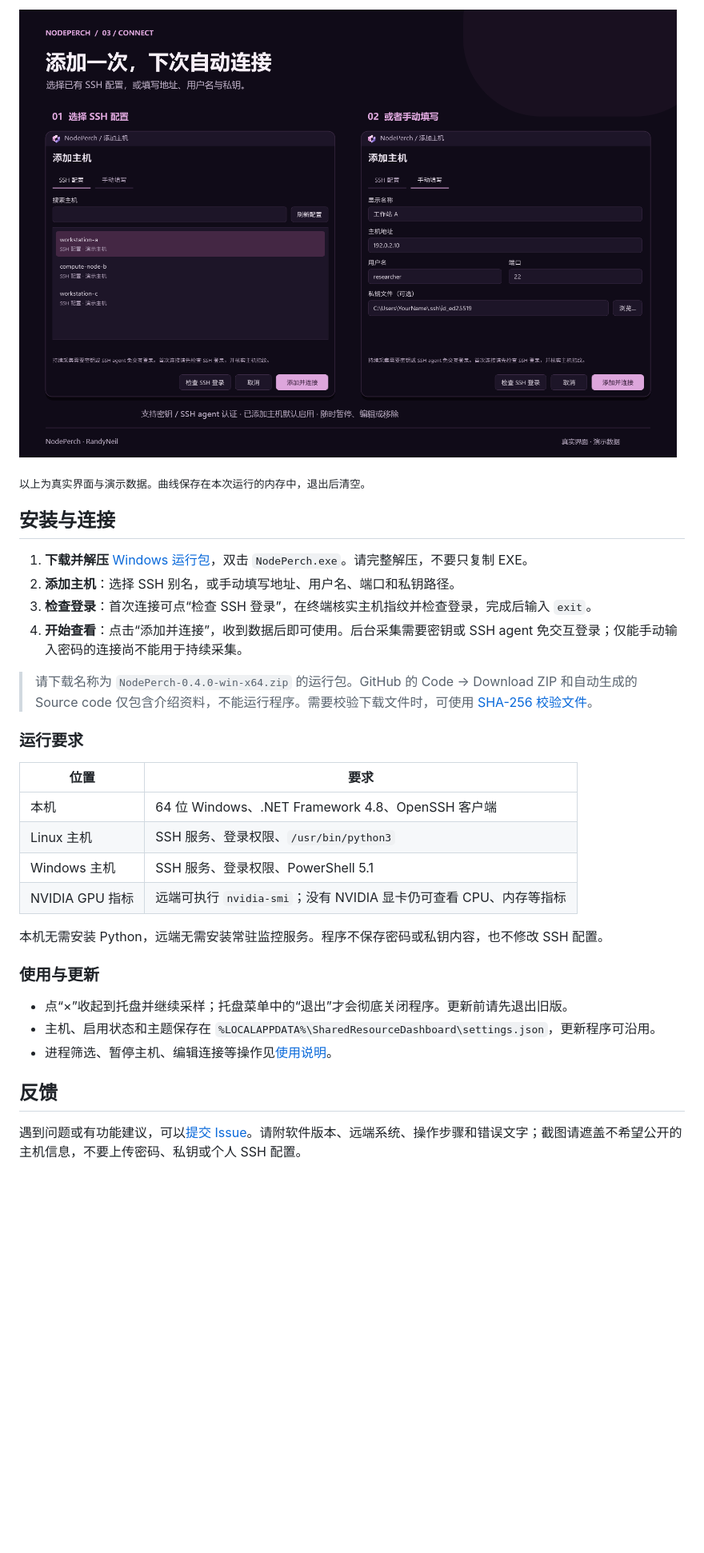
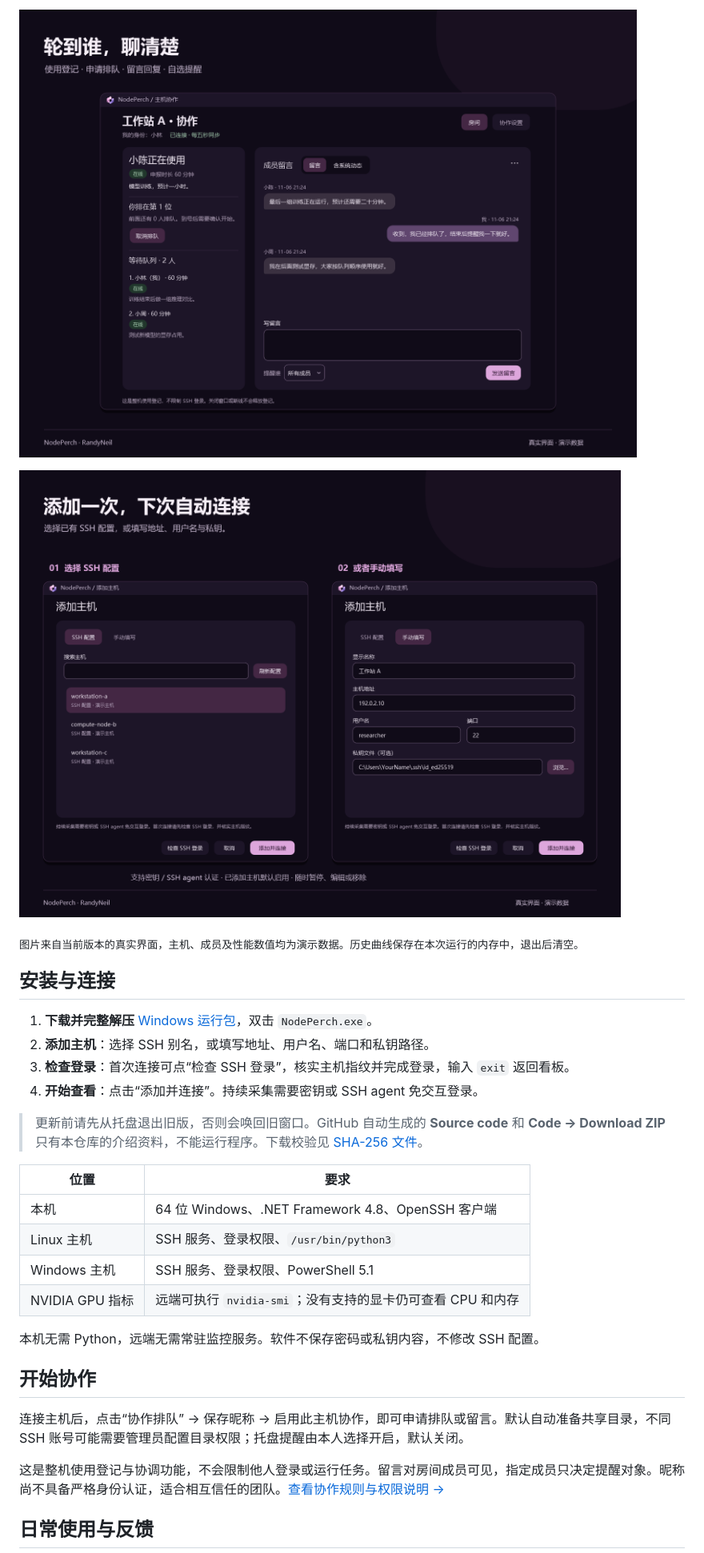
Before and after one commit to NeilRandy/NodePerch, a Markdown page: README.md, the part around one of its changes. Shown at 80% size. Drawn GitHub-style; pictures changed too: images/collaboration.png (added), images/connect.png; blank space fills up the shorter version.

```diff
--- a/README.md
+++ b/README.md
@@ -16,35 +17,33 @@
 
-![添加主机：选择已有 SSH 配置或手动填写连接信息](images/connect.png)
+![新增主机协作：使用登记、申请排队、左右留言气泡与自选提醒](images/collaboration.png)
 
-<sub>以上为真实界面与演示数据。曲线保存在本次运行的内存中，退出后清空。</sub>
+![添加主机：选择已有 SSH 配置，或手动填写连接信息](images/connect.png)
+
+<sub>图片来自当前版本的真实界面，主机、成员及性能数值均为演示数据。历史曲线保存在本次运行的内存中，退出后清空。</sub>
 
 ## 安装与连接
 
-1. **下载并解压** [Windows 运行包](https://github.com/NeilRandy/NodePerch/releases/download/v0.4.0/NodePerch-0.4.0-win-x64.zip)，双击 `NodePerch.exe`。请完整解压，不要只复制 EXE。
-2. **添加主机**：选择 SSH 别名，或手动填写地址、用户名、端口和私钥路径。
-3. **检查登录**：首次连接可点“检查 SSH 登录”，在终端核实主机指纹并检查登录，完成后输入 `exit`。
-4. **开始查看**：点击“添加并连接”，收到数据后即可使用。后台采集需要密钥或 SSH agent 免交互登录；仅能手动输入密码的连接尚不能用于持续采集。
+1. **下载并完整解压** [Windows 运行包](https://github.com/NeilRandy/NodePerch/releases/download/v0.5.0-preview.14/NodePerch-0.5.0-preview.14-win-x64.zip)，双击 `NodePerch.exe`。
+2. **添加主机**：选择 SSH 别名，或填写地址、用户名、端口和私钥路径。
+3. **检查登录**：首次连接可点“检查 SSH 登录”，核实主机指纹并完成登录，输入 `exit` 返回看板。
+4. **开始查看**：点击“添加并连接”。持续采集需要密钥或 SSH agent 免交互登录。
 
-> 请下载名称为 `NodePerch-0.4.0-win-x64.zip` 的运行包。GitHub 的 Code → Download ZIP 和自动生成的 Source code 仅包含介绍资料，不能运行程序。需要校验下载文件时，可使用 [SHA-256 校验文件](https://github.com/NeilRandy/NodePerch/releases/download/v0.4.0/NodePerch-0.4.0-win-x64.zip.sha256)。
-
-### 运行要求
+> 更新前请先从托盘退出旧版，否则会唤回旧窗口。GitHub 自动生成的 **Source code** 和 **Code → Download ZIP** 只有本仓库的介绍资料，不能运行程序。下载校验见 [SHA-256 文件](https://github.com/NeilRandy/NodePerch/releases/download/v0.5.0-preview.14/NodePerch-0.5.0-preview.14-win-x64.zip.sha256)。
 
 | 位置 | 要求 |
 | --- | --- |
 | 本机 | 64 位 Windows、.NET Framework 4.8、OpenSSH 客户端 |
 | Linux 主机 | SSH 服务、登录权限、`/usr/bin/python3` |
 | Windows 主机 | SSH 服务、登录权限、PowerShell 5.1 |
-| NVIDIA GPU 指标 | 远端可执行 `nvidia-smi`；没有 NVIDIA 显卡仍可查看 CPU、内存等指标 |
+| NVIDIA GPU 指标 | 远端可执行 `nvidia-smi`；没有支持的显卡仍可查看 CPU 和内存 |
 
-本机无需安装 Python，远端无需安装常驻监控服务。程序不保存密码或私钥内容，也不修改 SSH 配置。
+本机无需 Python，远端无需常驻监控服务。软件不保存密码或私钥内容，不修改 SSH 配置。
 
-### 使用与更新
+## 开始协作
 
-- 点“×”收起到托盘并继续采样；托盘菜单中的“退出”才会彻底关闭程序。更新前请先退出旧版。
-- 主机、启用状态和主题保存在 `%LOCALAPPDATA%\SharedResourceDashboard\settings.json`，更新程序可沿用。
-- 进程筛选、暂停主机、编辑连接等操作见[使用说明](使用说明.md)。
+连接主机后，点击“协作排队” → 保存昵称 → 启用此主机协作，即可申请排队或留言。默认自动准备共享目录，不同 SSH 账号可能需要管理员配置目录权限；托盘提醒由本人选择开启，默认关闭。
 
-## 反馈
+这是整机使用登记与协调功能，不会限制他人登录或运行任务。留言对房间成员可见，指定成员只决定提醒对象。昵称尚不具备严格身份认证，适合相互信任的团队。[查看协作规则与权限说明 →](协作使用指南.md)
 
-遇到问题或有功能建议，可以[提交 Issue](https://github.com/NeilRandy/NodePerch/issues)。请附软件版本、远端系统、操作步骤和错误文字；截图请遮盖不希望公开的主机信息，不要上传密码、私钥或个人 SSH 配置。
+## 日常使用与反馈
 
```
Also changed, not shown: other parts of README.md (+13 -7 lines), CHANGELOG.md (+15 -0 lines), 使用说明.md (+43 -25 lines), 协作使用指南.md (added, +65 -0 lines), images/hero.png, images/history.png, images/overview.png, 1 other file.
